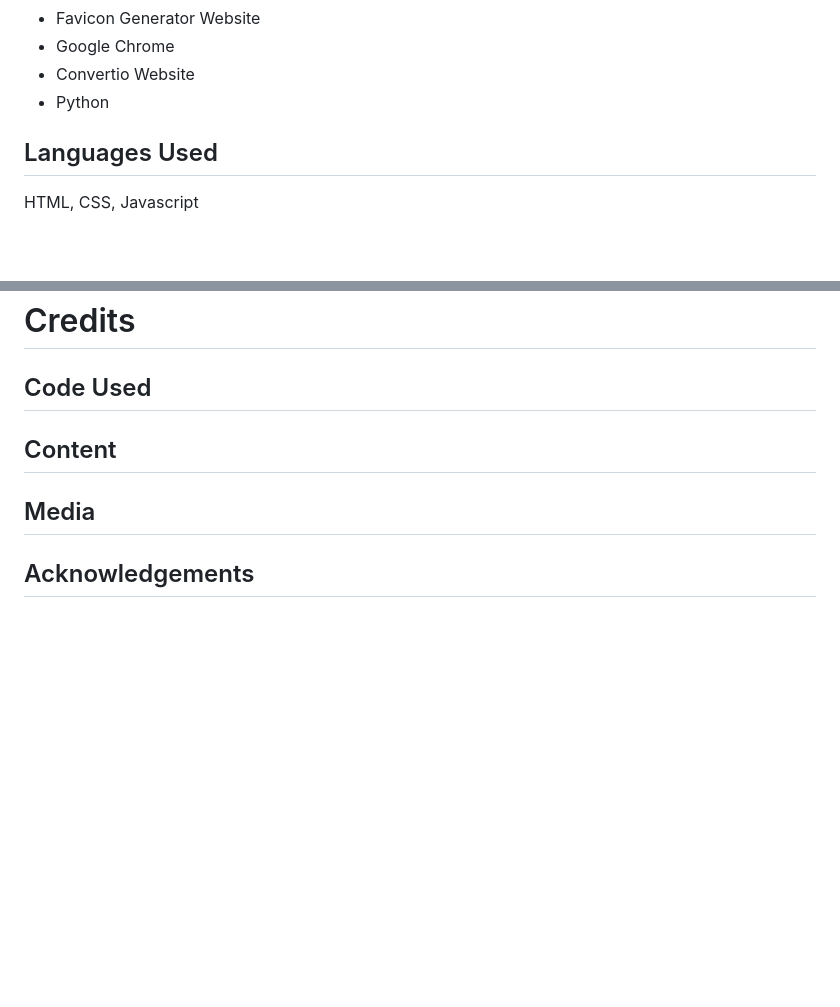
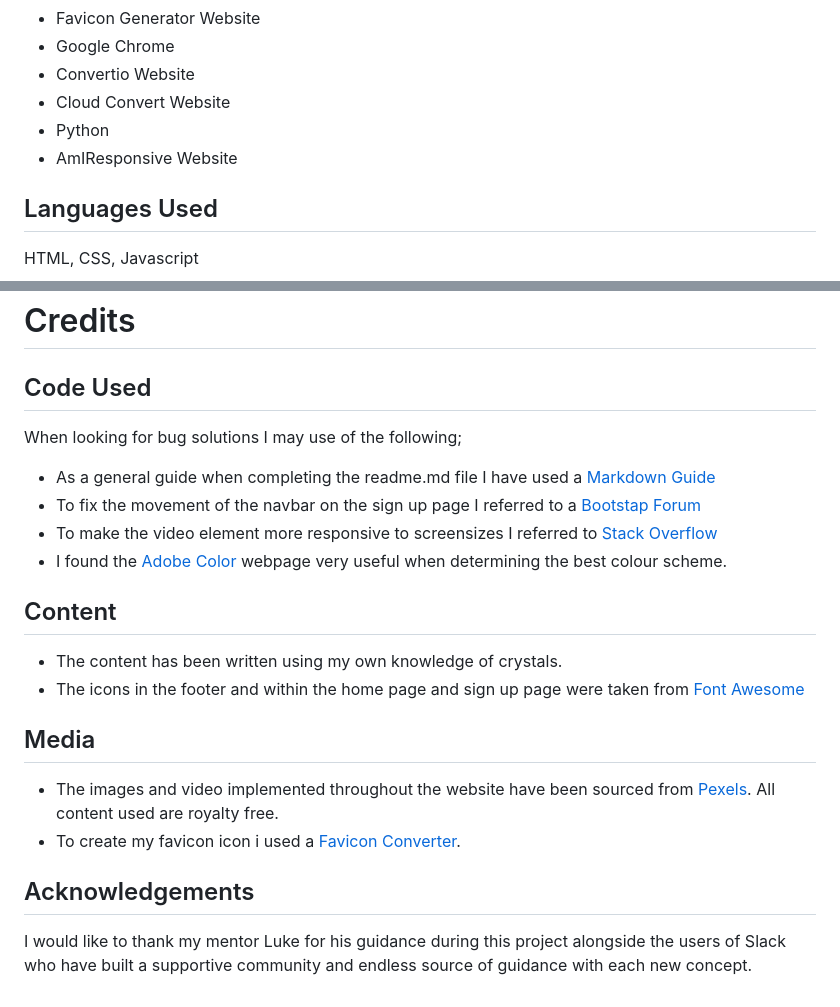
Before and after one commit to TonichaB/Niche-Crystals, a Markdown page: README.md, 2 parts joined by grey strips. GitHub-like rendering; blank space fills up the shorter version.

Commit message:
Add credits section to readme.md including reference links

```diff
--- a/README.md
+++ b/README.md
@@ -173,7 +173,9 @@ The following technologies have been utilised in the production of this website;
 - Favicon Generator Website
 - Google Chrome
 - Convertio Website
+- Cloud Convert Website
 - Python
+- AmIResponsive Website
 
 ## Languages Used
 
@@ -221,8 +223,23 @@ If you would like to clone this repository:
 
 ## Code Used
 
+When looking for bug solutions I may use of the following;
+
+- As a general guide when completing the readme.md file I have used a [Markdown Guide](https://www.markdownguide.org/cheat-sheet/)
+- To fix the movement of the navbar on the sign up page I referred to a [Bootstap Forum](https://forum.bootstrapstudio.io/t/vertical-scroll-bar-moves-fixed-nav-bar-to-left/2309)
+- To make the video element more responsive to screensizes I referred to [Stack Overflow](https://stackoverflow.com/questions/20127763/video-100-width-and-height)
+- I found the [Adobe Color](https://color.adobe.com/create/color-accessibility) webpage very useful when determining the best colour scheme.
+
 ## Content
+
+- The content has been written using my own knowledge of crystals.
+- The icons in the footer and within the home page and sign up page were taken from [Font Awesome](https://fontawesome.com/)
 
 ## Media
 
+- The images and video implemented throughout the website have been sourced from [Pexels](https://www.pexels.com/). All content used are royalty free.
+- To create my favicon icon i used a [Favicon Converter](https://favicon.io/favicon-converter/).
+
 ## Acknowledgements
+
+I would like to thank my mentor Luke for his guidance during this project alongside the users of Slack who have built a supportive community and endless source of guidance with each new concept.
```
